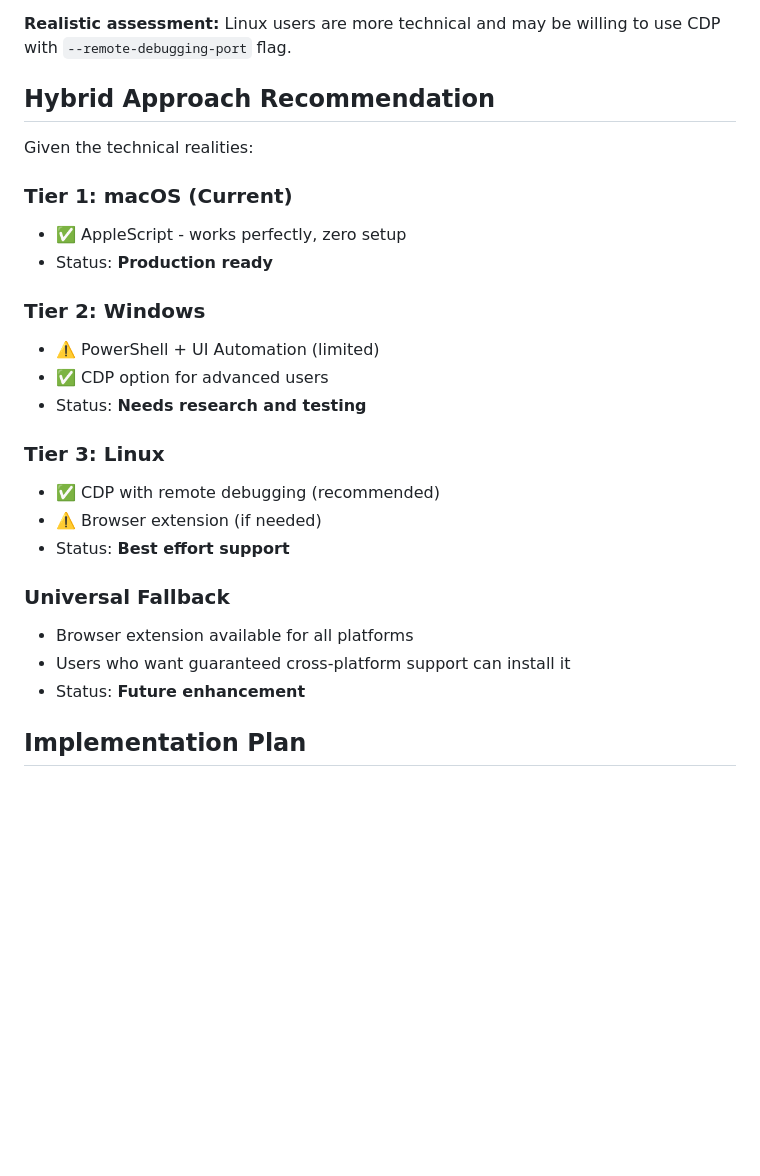
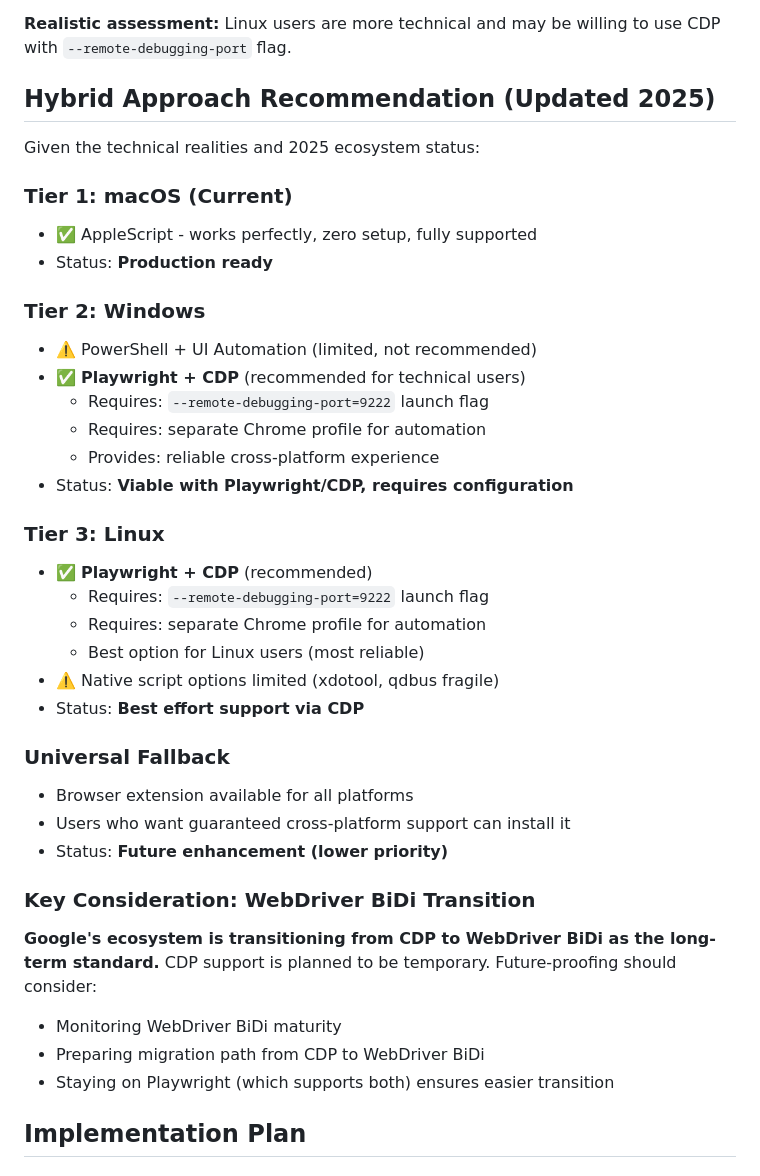
Before and after one commit to russellpierce/chrome-tab-mcp, a Markdown page: CROSS_PLATFORM_PROPOSAL.md, the part around one of its changes. Drawn GitHub-style; blank space fills up the shorter version.

```diff
--- a/CROSS_PLATFORM_PROPOSAL.md
+++ b/CROSS_PLATFORM_PROPOSAL.md
@@ -188,28 +214,40 @@ Linux is the most challenging platform:
 
 **Realistic assessment:** Linux users are more technical and may be willing to use CDP with `--remote-debugging-port` flag.
 
-## Hybrid Approach Recommendation
+## Hybrid Approach Recommendation (Updated 2025)
 
-Given the technical realities:
+Given the technical realities and 2025 ecosystem status:
 
 ### Tier 1: macOS (Current)
-- ✅ AppleScript - works perfectly, zero setup
+- ✅ AppleScript - works perfectly, zero setup, fully supported
 - Status: **Production ready**
 
 ### Tier 2: Windows
-- ⚠️ PowerShell + UI Automation (limited)
-- ✅ CDP option for advanced users
-- Status: **Needs research and testing**
+- ⚠️ PowerShell + UI Automation (limited, not recommended)
+- ✅ **Playwright + CDP** (recommended for technical users)
+  - Requires: `--remote-debugging-port=9222` launch flag
+  - Requires: separate Chrome profile for automation
+  - Provides: reliable cross-platform experience
+- Status: **Viable with Playwright/CDP, requires configuration**
 
 ### Tier 3: Linux
-- ✅ CDP with remote debugging (recommended)
-- ⚠️ Browser extension (if needed)
-- Status: **Best effort support**
+- ✅ **Playwright + CDP** (recommended)
+  - Requires: `--remote-debugging-port=9222` launch flag
+  - Requires: separate Chrome profile for automation
+  - Best option for Linux users (most reliable)
+- ⚠️ Native script options limited (xdotool, qdbus fragile)
+- Status: **Best effort support via CDP**
 
 ### Universal Fallback
 - Browser extension available for all platforms
 - Users who want guaranteed cross-platform support can install it
-- Status: **Future enhancement**
+- Status: **Future enhancement (lower priority)**
+
+### Key Consideration: WebDriver BiDi Transition
+**Google's ecosystem is transitioning from CDP to WebDriver BiDi as the long-term standard.** CDP support is planned to be temporary. Future-proofing should consider:
+- Monitoring WebDriver BiDi maturity
+- Preparing migration path from CDP to WebDriver BiDi
+- Staying on Playwright (which supports both) ensures easier transition
 
 ## Implementation Plan
 
```
Also changed, not shown: other parts of CROSS_PLATFORM_PROPOSAL.md (+104 -37 lines).
